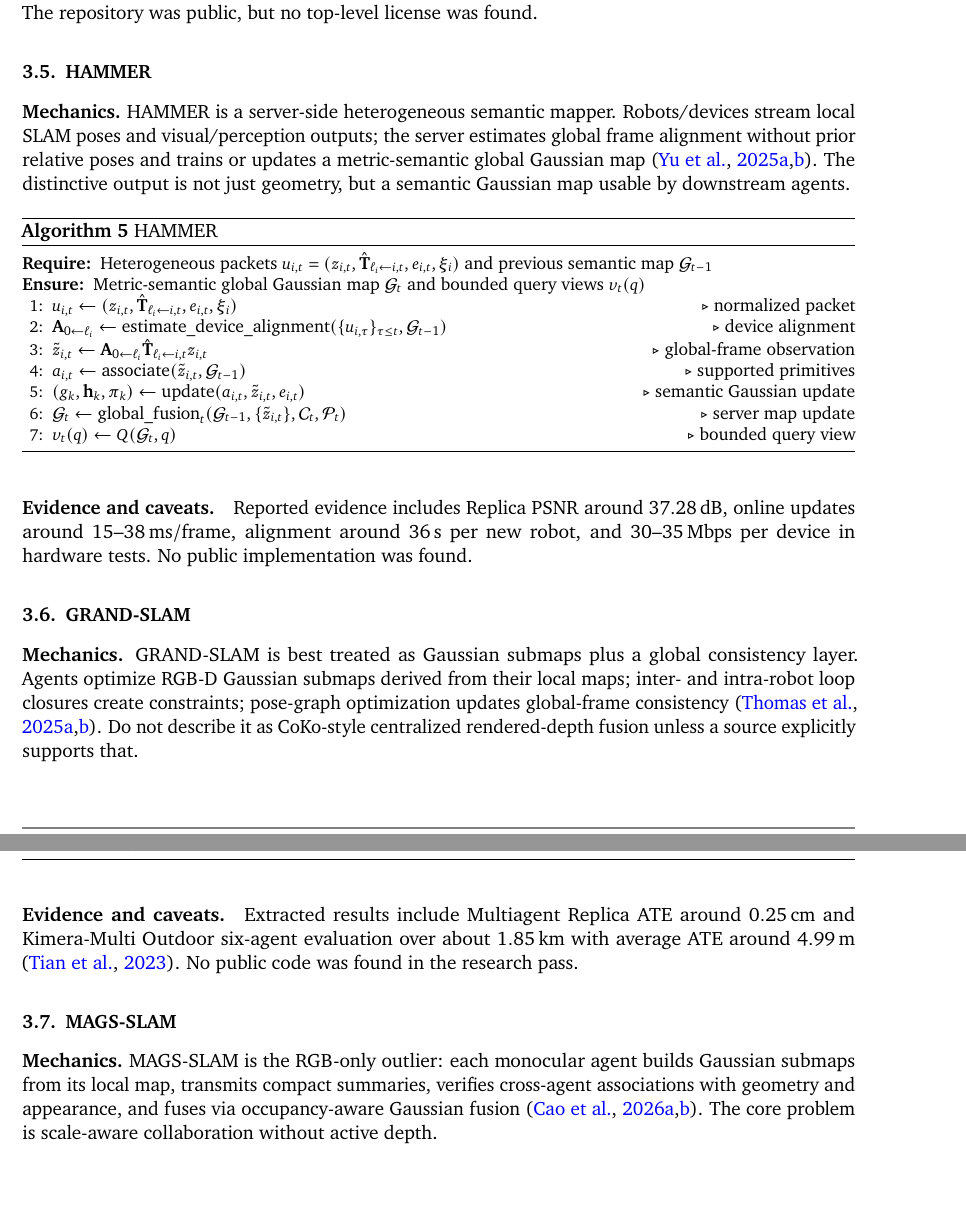
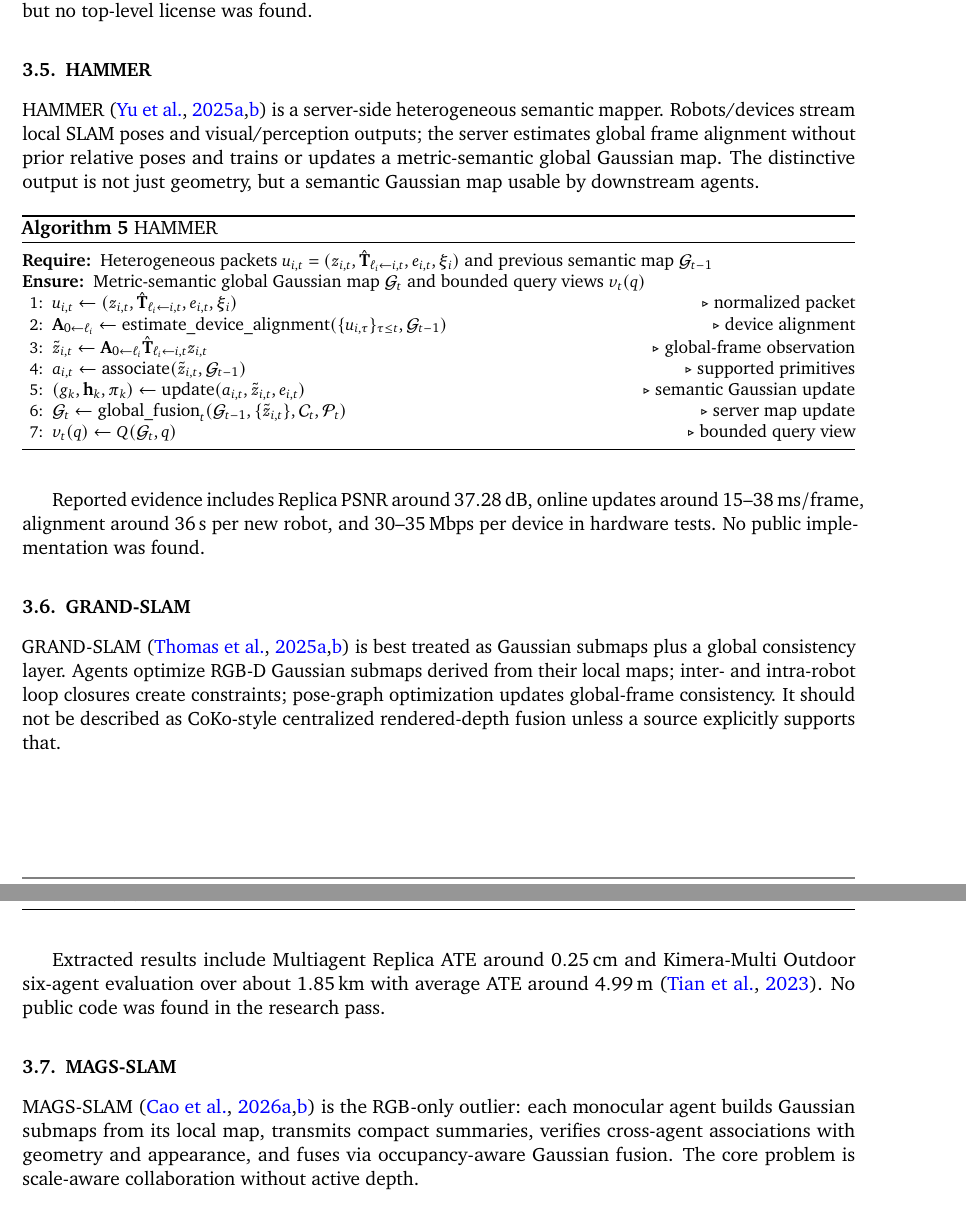
Before and after one commit to ThePyProgrammer/mosaic, a LaTeX document (research/slam-survey/main.tex): two parts of pages 6 and 7 of 15, joined at a grey line, cut so that both start at the same text, the shorter picture padded with empty space. Compiled offline with pdfLaTeX.

Commit message:
docs(260522-myh): revise SLAM survey prose
Convert repeated Mechanics/Evidence-and-caveats blocks into continuous academic prose and attach repository footnotes to method names before citations.

Co-Authored-By: Claude Opus 4.7 <noreply@anthropic.com>

```diff
--- a/research/slam-survey/main.tex
+++ b/research/slam-survey/main.tex
@@ -259,12 +259,12 @@ The following systems are summarized as survey-level procedures over the notatio
 \end{algorithmic}
 \end{algorithm}
 
-\paragraph{Evidence and caveats.} The AAAI evidence reports improved pose/rendering/geometric consistency and a $99.8\%$ communication-bandwidth reduction claim, but exact numeric tables were not extracted. The repository was public, but no top-level license was found.
+The AAAI evidence reports improved pose/rendering/geometric consistency and a $99.8\%$ communication-bandwidth reduction claim, but exact numeric tables were not extracted. The repository was public, but no top-level license was found.
 
 \subsection{HAMMER}
 \label{sec:systems:hammer}
 
-\textbf{Mechanics.} HAMMER is a server-side heterogeneous semantic mapper. Robots/devices stream local SLAM poses and visual/perception outputs; the server estimates global frame alignment without prior relative poses and trains or updates a metric-semantic global Gaussian map \citep{yu2025hammer,yu2025hammer_project}. The distinctive output is not just geometry, but a semantic Gaussian map usable by downstream agents.
+HAMMER \citep{yu2025hammer,yu2025hammer_project} is a server-side heterogeneous semantic mapper. Robots/devices stream local SLAM poses and visual/perception outputs; the server estimates global frame alignment without prior relative poses and trains or updates a metric-semantic global Gaussian map. The distinctive output is not just geometry, but a semantic Gaussian map usable by downstream agents.
 
 \begin{algorithm}[H]
 \caption{HAMMER}
@@ -283,12 +283,12 @@ The following systems are summarized as survey-level procedures over the notatio
 \end{algorithmic}
 \end{algorithm}
 
-\paragraph{Evidence and caveats.} Reported evidence includes Replica PSNR around $37.28\,\mathrm{dB}$, online updates around $15$--$38\,\mathrm{ms/frame}$, alignment around $36\,\mathrm{s}$ per new robot, and $30$--$35\,\mathrm{Mbps}$ per device in hardware tests. No public implementation was found.
+Reported evidence includes Replica PSNR around $37.28\,\mathrm{dB}$, online updates around $15$--$38\,\mathrm{ms/frame}$, alignment around $36\,\mathrm{s}$ per new robot, and $30$--$35\,\mathrm{Mbps}$ per device in hardware tests. No public implementation was found.
 
 \subsection{GRAND-SLAM}
 \label{sec:systems:grand-slam}
 
-\textbf{Mechanics.} GRAND-SLAM is best treated as Gaussian submaps plus a global consistency layer. Agents optimize RGB-D Gaussian submaps derived from their local maps; inter- and intra-robot loop closures create constraints; pose-graph optimization updates global-frame consistency \citep{thomas2025grand_slam,thomas2025grand_slam_arxiv}. Do not describe it as CoKo-style centralized rendered-depth fusion unless a source explicitly supports that.
+GRAND-SLAM \citep{thomas2025grand_slam,thomas2025grand_slam_arxiv} is best treated as Gaussian submaps plus a global consistency layer. Agents optimize RGB-D Gaussian submaps derived from their local maps; inter- and intra-robot loop closures create constraints; pose-graph optimization updates global-frame consistency. It should not be described as CoKo-style centralized rendered-depth fusion unless a source explicitly supports that.
 
 \begin{algorithm}[H]
 \caption{GRAND-SLAM}
@@ -306,12 +306,12 @@ The following systems are summarized as survey-level procedures over the notatio
 \end{algorithmic}
 \end{algorithm}
 
-\paragraph{Evidence and caveats.} Extracted results include Multiagent Replica ATE around $0.25\,\mathrm{cm}$ and Kimera-Multi Outdoor six-agent evaluation over about $1.85\,\mathrm{km}$ with average ATE around $4.99\,\mathrm{m}$ \citep{tian2023kimera_multi}. No public code was found in the research pass.
+Extracted results include Multiagent Replica ATE around $0.25\,\mathrm{cm}$ and Kimera-Multi Outdoor six-agent evaluation over about $1.85\,\mathrm{km}$ with average ATE around $4.99\,\mathrm{m}$ \citep{tian2023kimera_multi}. No public code was found in the research pass.
 
 \subsection{MAGS-SLAM}
 \label{sec:systems:mags-slam}
 
-\textbf{Mechanics.} MAGS-SLAM is the RGB-only outlier: each monocular agent builds Gaussian submaps from its local map, transmits compact summaries, verifies cross-agent associations with geometry and appearance, and fuses via occupancy-aware Gaussian fusion \citep{cao2026mags_slam,cao2026mags_slam_project}. The core problem is scale-aware collaboration without active depth.
+MAGS-SLAM \citep{cao2026mags_slam,cao2026mags_slam_project} is the RGB-only outlier: each monocular agent builds Gaussian submaps from its local map, transmits compact summaries, verifies cross-agent associations with geometry and appearance, and fuses via occupancy-aware Gaussian fusion. The core problem is scale-aware collaboration without active depth.
 
 \begin{algorithm}[H]
 \caption{MAGS-SLAM}
```
Also changed, not shown: .planning/STATE.md, .planning/quick/260522-myh-amend-research-slam-survey-paper-prose-r/260522-myh-SUMMARY.md (added), research/slam-survey/main.pdf, research/slam-survey/main.tex (16 more changed lines).
